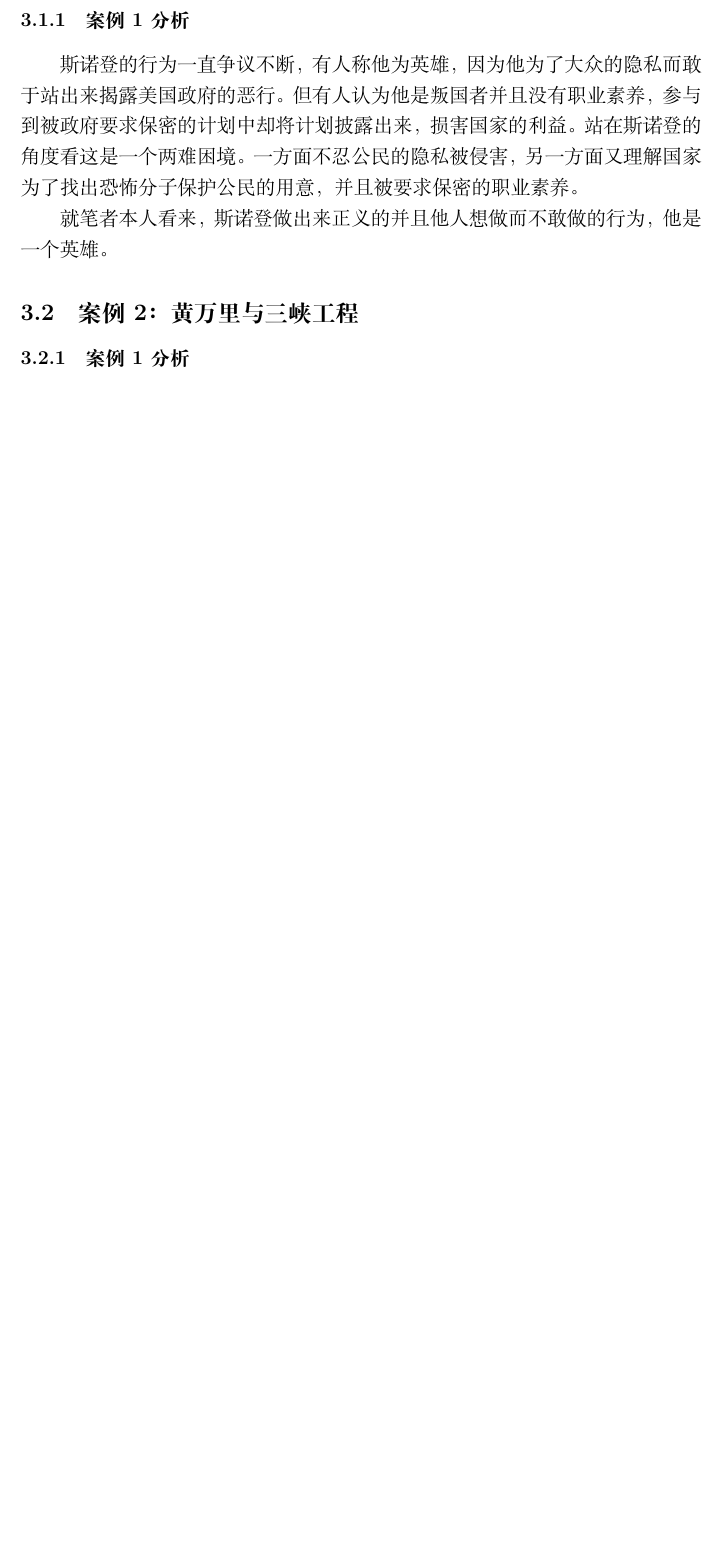
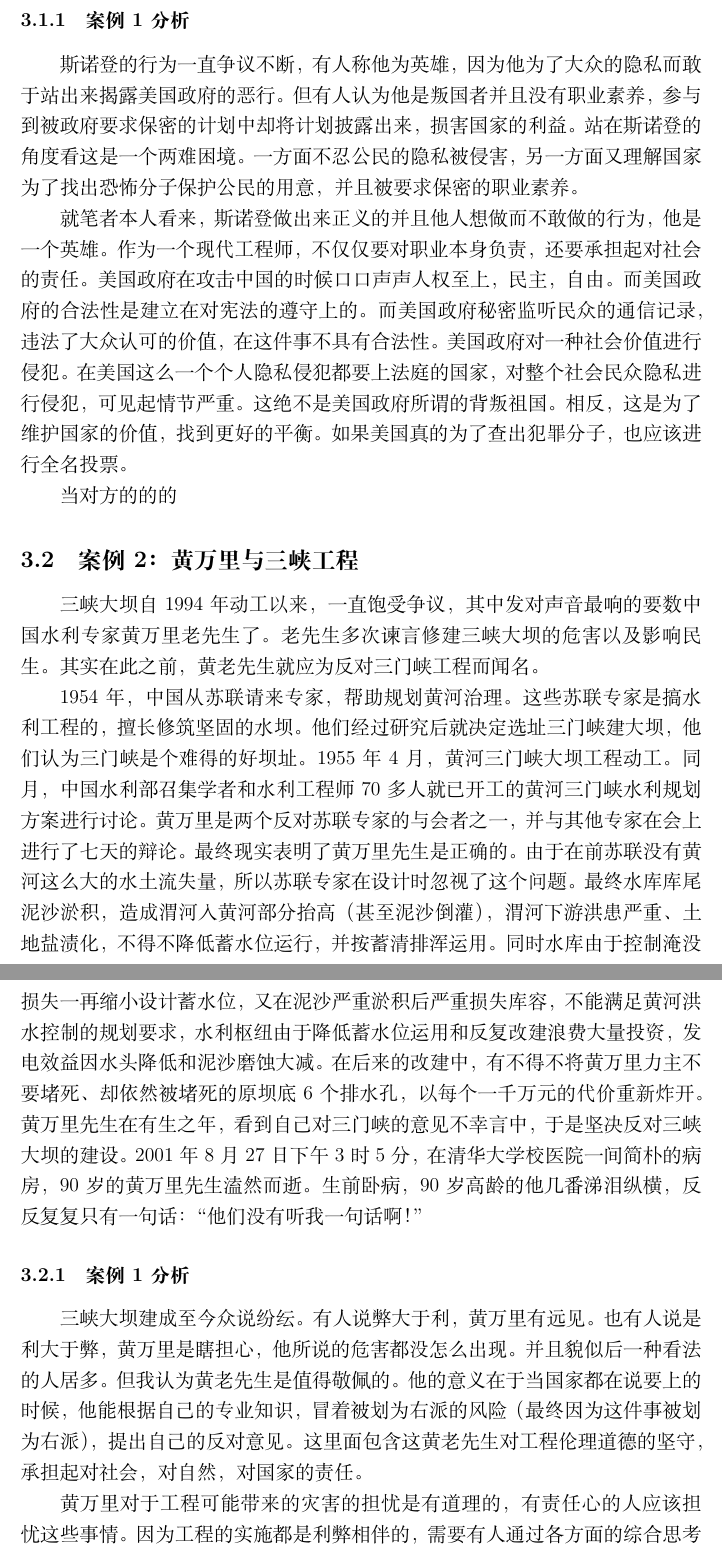
Before and after one commit to duanqiu/Latex, a LaTeX document (gcll.tex): part of page 6 of 6 before the commit and two parts of pages 6 and 7 of 7 after it, the two joined at a grey line, cut so that both start at the same text, the shorter picture padded with empty space. Compiled offline with XeLaTeX.

Commit message:
gcll completed

```diff
--- a/gcll.tex
+++ b/gcll.tex
@@ -27,7 +27,7 @@
 \quad
 \quad
 
-\begin{abstract}{工程，伦理，工程伦理}
+\begin{abstract}{工程，伦理，工程伦理，工程师}
 摘要置于主体部分之前，目的是让读者首先了解一下论文的内容，以便决定是否阅读全文。一般来说，这种摘要在全文完成之后写。字数限制在100～150字之间。内容包括研究目的、研究方法、研究结果和主要结论。也就是说，摘要必须回答“研究什么”、“怎么研究”、“得到了什么结果”、“结果说明了什么”等问题。
 简短精炼是学术期刊论文摘要的主要特点。只需简明扼要地将研究目的、方法、结果和结论分别用1～2句话加以概括即可。
 \end{abstract}
@@ -65,7 +65,17 @@
 \subsubsection{案例1分析}
 斯诺登的行为一直争议不断，有人称他为英雄，因为他为了大众的隐私而敢于站出来揭露美国政府的恶行。但有人认为他是叛国者并且没有职业素养，参与到被政府要求保密的计划中却将计划披露出来，损害国家的利益。站在斯诺登的角度看这是一个两难困境。一方面不忍公民的隐私被侵害，另一方面又理解国家为了找出恐怖分子保护公民的用意，并且被要求保密的职业素养。
 
-就笔者本人看来，斯诺登做出来正义的并且他人想做而不敢做的行为，他是一个英雄。
+就笔者本人看来，斯诺登做出来正义的并且他人想做而不敢做的行为，他是一个英雄。作为一个现代工程师，不仅仅要对职业本身负责，还要承担起对社会的责任。美国政府在攻击中国的时候口口声声人权至上，民主，自由。而美国政府的合法性是建立在对宪法的遵守上的。而美国政府秘密监听民众的通信记录，违法了大众认可的价值，在这件事不具有合法性。美国政府对一种社会价值进行侵犯。在美国这么一个个人隐私侵犯都要上法庭的国家，对整个社会民众隐私进行侵犯，可见起情节严重。这绝不是美国政府所谓的背叛祖国。相反，这是为了维护国家的价值，找到更好的平衡。如果美国真的为了查出犯罪分子，也应该进行全名投票。
+
+   当对方的的的
+
+
 \subsection{案例2：黄万里与三峡工程}
+三峡大坝自1994年动工以来，一直饱受争议，其中发对声音最响的要数中国水利专家黄万里老先生了。老先生多次谏言修建三峡大坝的危害以及影响民生。其实在此之前，黄老先生就应为反对三门峡工程而闻名。
+
+1954年，中国从苏联请来专家，帮助规划黄河治理。这些苏联专家是搞水利工程的，擅长修筑坚固的水坝。他们经过研究后就决定选址三门峡建大坝，他们认为三门峡是个难得的好坝址。1955年4月，黄河三门峡大坝工程动工。同月，中国水利部召集学者和水利工程师70多人就已开工的黄河三门峡水利规划方案进行讨论。黄万里是两个反对苏联专家的与会者之一，并与其他专家在会上进行了七天的辩论。最终现实表明了黄万里先生是正确的。由于在前苏联没有黄河这么大的水土流失量，所以苏联专家在设计时忽视了这个问题。最终水库库尾泥沙淤积，造成渭河入黄河部分抬高（甚至泥沙倒灌），渭河下游洪患严重、土地盐渍化，不得不降低蓄水位运行，并按蓄清排浑运用。同时水库由于控制淹没损失一再缩小设计蓄水位，又在泥沙严重淤积后严重损失库容，不能满足黄河洪水控制的规划要求，水利枢纽由于降低蓄水位运用和反复改建浪费大量投资，发电效益因水头降低和泥沙磨蚀大减。在后来的改建中，有不得不将黄万里力主不要堵死、却依然被堵死的原坝底6个排水孔，以每个一千万元的代价重新炸开。黄万里先生在有生之年，看到自己对三门峡的意见不幸言中，于是坚决反对三峡大坝的建设。2001年8月27日下午3时5分，在清华大学校医院一间简朴的病房，90岁的黄万里先生溘然而逝。生前卧病，90岁高龄的他几番涕泪纵横，反反复复只有一句话：“他们没有听我一句话啊！”
 
 \subsubsection{案例1分析}
+三峡大坝建成至今众说纷纭。有人说弊大于利，黄万里有远见。也有人说是利大于弊，黄万里是瞎担心，他所说的危害都没怎么出现。并且貌似后一种看法的人居多。但我认为黄老先生是值得敬佩的。他的意义在于当国家都在说要上的时候，他能根据自己的专业知识，冒着被划为右派的风险（最终因为这件事被划为右派），提出自己的反对意见。这里面包含这黄老先生对工程伦理道德的坚守，承担起对社会，对自然，对国家的责任。
+
+黄万里对于工程可能带来的灾害的担忧是有道理的，有责任心的人应该担忧这些事情。因为工程的实施都是利弊相伴的，需要有人通过各方面的综合思考提出反面意见来促使人们进行更多地思考。而国家对水坝工程中的反面意见的重视程度是相当的高，最终建造的时候也是谨慎再谨慎。
```
Also changed, not shown: gcll.tex (7 more changed lines).
